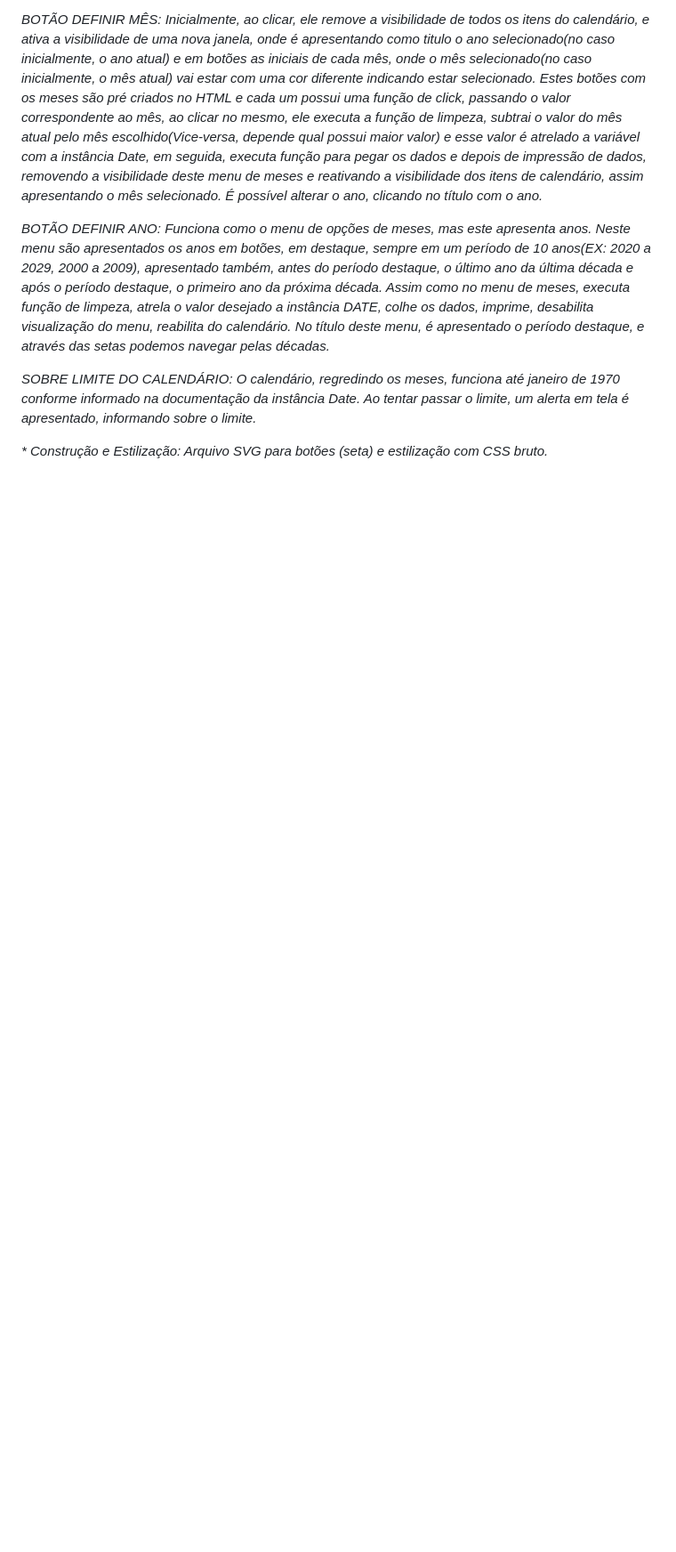
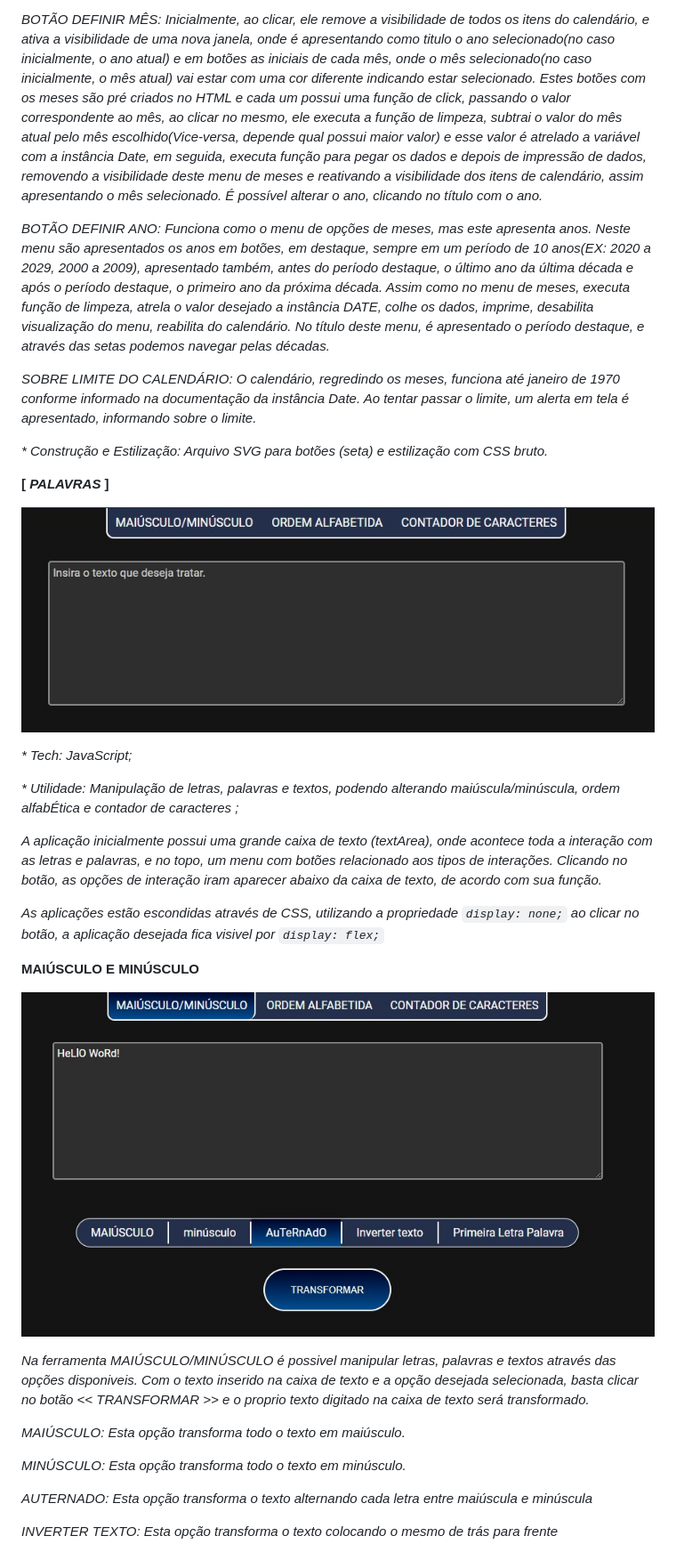
Before and after one commit to nathancaleb/caleb_tools, a Markdown page: README.md, the part around the change printed below. Shown: that part at 89% size. Rendered like a GitHub page; pictures changed too: .github/preview_palavras.jpg (added), .github/preview_palavras_letter_case.jpg (added); blank space fills up the shorter version.

````diff
--- a/README.md
+++ b/README.md
@@ -102,3 +103,32 @@ _BOTÃO DEFINIR ANO: Funciona como o menu de opções de meses, mas este apresen
 _SOBRE LIMITE DO CALENDÁRIO: O calendário, regredindo os meses, funciona até janeiro de 1970 conforme informado na documentação da instância Date. Ao tentar passar o limite, um alerta em tela é apresentado, informando sobre o limite._
 
 _* Construção e Estilização: Arquivo SVG para botões (seta) e estilização com CSS bruto._
+
+<a id="palavras"></a>
+
+<b>[ _PALAVRAS_ ]</b>
+
+![preview](/.github/preview_palavras.jpg)
+
+_* Tech: JavaScript;_
+
+_* Utilidade: Manipulação de letras, palavras e textos, podendo alterando maiúscula/minúscula, ordem alfabÉtica e contador de caracteres ;_
+
+_A aplicação inicialmente possui uma grande caixa de texto (textArea), onde acontece toda a interação com as letras e palavras, e no topo, um menu com botões relacionado aos tipos de interações. Clicando no botão, as opções de interação iram aparecer abaixo da caixa de texto, de acordo com sua função._
+
+_As aplicações estão escondidas através de CSS, utilizando a propriedade ```display: none;``` ao clicar no botão, a aplicação desejada fica visivel por ```display: flex;```_
+
+<b>MAIÚSCULO E MINÚSCULO</b>
+
+![preview](/.github/preview_palavras_letter_case.jpg)
+
+_Na ferramenta MAIÚSCULO/MINÚSCULO é possivel manipular letras, palavras e textos através das opções disponiveis. Com o texto inserido na caixa de texto e a opção desejada selecionada, basta clicar no botão << TRANSFORMAR >> e o proprio texto digitado na caixa de texto será transformado._
+
+_MAIÚSCULO: Esta opção transforma todo o texto em maiúsculo._
+
+_MINÚSCULO: Esta opção transforma todo o texto em minúsculo._
+
+_AUTERNADO: Esta opção transforma o texto alternando cada letra entre maiúscula e minúscula_
+
+_INVERTER TEXTO: Esta opção transforma o texto colocando o mesmo de trás para frente_
+
````
Also changed, not shown: other parts of README.md (+26 -2 lines), .github/preview_calculadora.jpg, .github/preview_palavras_contador_caracteres.jpg (added), .github/preview_palavras_order_alfabetica.jpg (added), .github/preview_start.jpg, 2 other files.
